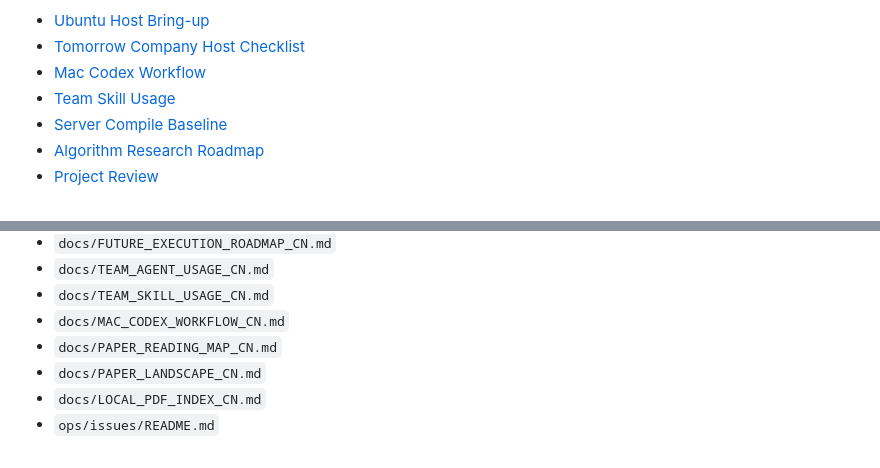
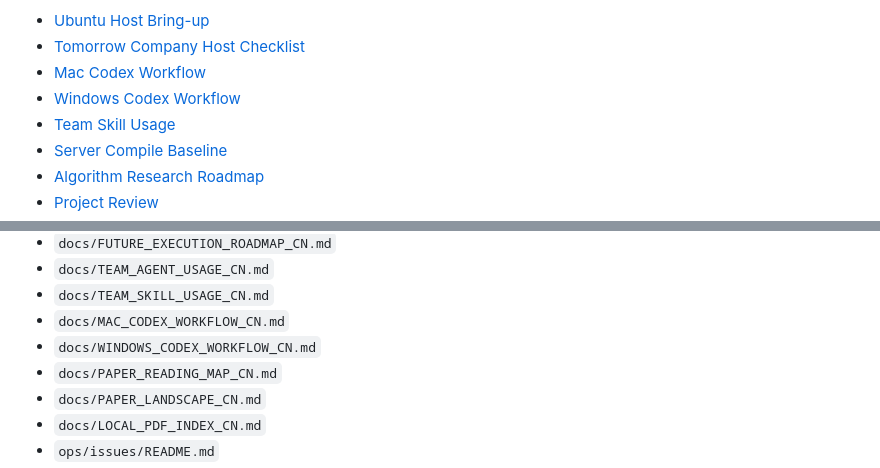
Before and after one commit to 77zmf/PIX-Simulation-Validation-Platform, a Markdown page: README.md, 2 parts joined by grey strips. GitHub-like rendering.

Commit message:
docs(team): add windows codex workflow

```diff
--- a/README.md
+++ b/README.md
@@ -162,6 +162,7 @@ Reference documents:
 - [Ubuntu Host Bring-up](./docs/UBUNTU_HOST_BRINGUP_CN.md)
 - [Tomorrow Company Host Checklist](./docs/TOMORROW_COMPANY_HOST_CHECKLIST_CN.md)
 - [Mac Codex Workflow](./docs/MAC_CODEX_WORKFLOW_CN.md)
+- [Windows Codex Workflow](./docs/WINDOWS_CODEX_WORKFLOW_CN.md)
 - [Team Skill Usage](./docs/TEAM_SKILL_USAGE_CN.md)
 - [Server Compile Baseline](./docs/SERVER_COMPILE_BASELINE_CN.md)
 - [Algorithm Research Roadmap](./docs/ALGORITHM_RESEARCH_ROADMAP_CN.md)
@@ -212,6 +213,7 @@ The repo-side planning documents live in:
 - `docs/TEAM_AGENT_USAGE_CN.md`
 - `docs/TEAM_SKILL_USAGE_CN.md`
 - `docs/MAC_CODEX_WORKFLOW_CN.md`
+- `docs/WINDOWS_CODEX_WORKFLOW_CN.md`
 - `docs/PAPER_READING_MAP_CN.md`
 - `docs/PAPER_LANDSCAPE_CN.md`
 - `docs/LOCAL_PDF_INDEX_CN.md`
```
